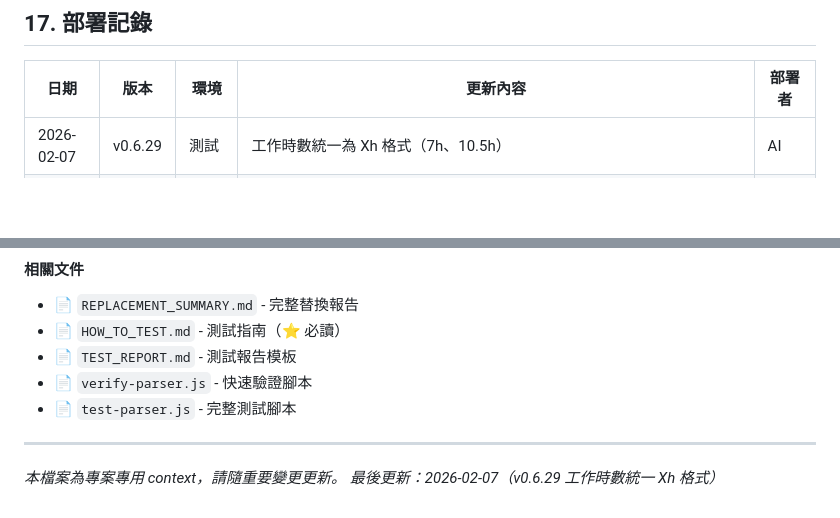
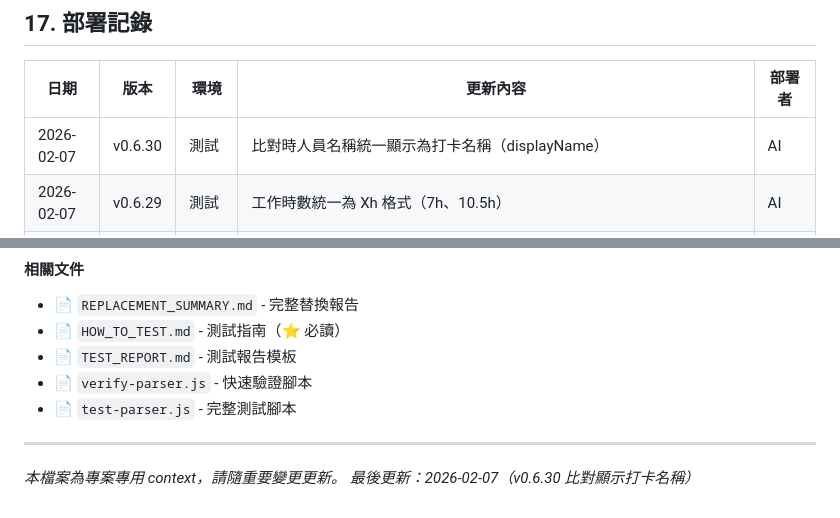
Before and after one commit to chyuanwei/SalarySystem, a Markdown page: .cursor/CONTEXT.md, 2 parts joined by grey strips. GitHub-like rendering; blank space fills up the shorter version.

Commit message:
docs: update CONTEXT for v0.6.30 displayName
Co-authored-by: Cursor <cursoragent@cursor.com>

```diff
--- a/.cursor/CONTEXT.md
+++ b/.cursor/CONTEXT.md
@@ -515,6 +515,7 @@ A30: "* O 10:00-20:30"   (全日班)
 
 | 日期 | 版本 | 環境 | 更新內容 | 部署者 |
 |------|------|------|----------|--------|
+| 2026-02-07 | v0.6.30 | 測試 | 比對時人員名稱統一顯示為打卡名稱（displayName） | AI |
 | 2026-02-07 | v0.6.29 | 測試 | 工作時數統一為 Xh 格式（7h、10.5h） | AI |
 | 2026-02-07 | v0.6.28 | 測試 | 人員載入中顯示；校正時間 HHMM 轉 HH:mm；年月欄位空白+右側範例 | AI |
 | 2026-02-07 | v0.6.27 | 測試 | 校正 POST 改 Content-Type text/plain 避 CORS；打卡區塊格式（時間+時數+狀態、無狀態則省略）；formatHours 避免 7小時h | AI |
@@ -716,4 +717,4 @@ npx clasp open
 ---
 
 *本檔案為專案專用 context，請隨重要變更更新。*
-*最後更新：2026-02-07（v0.6.29 工作時數統一 Xh 格式）*
+*最後更新：2026-02-07（v0.6.30 比對顯示打卡名稱）*
```
